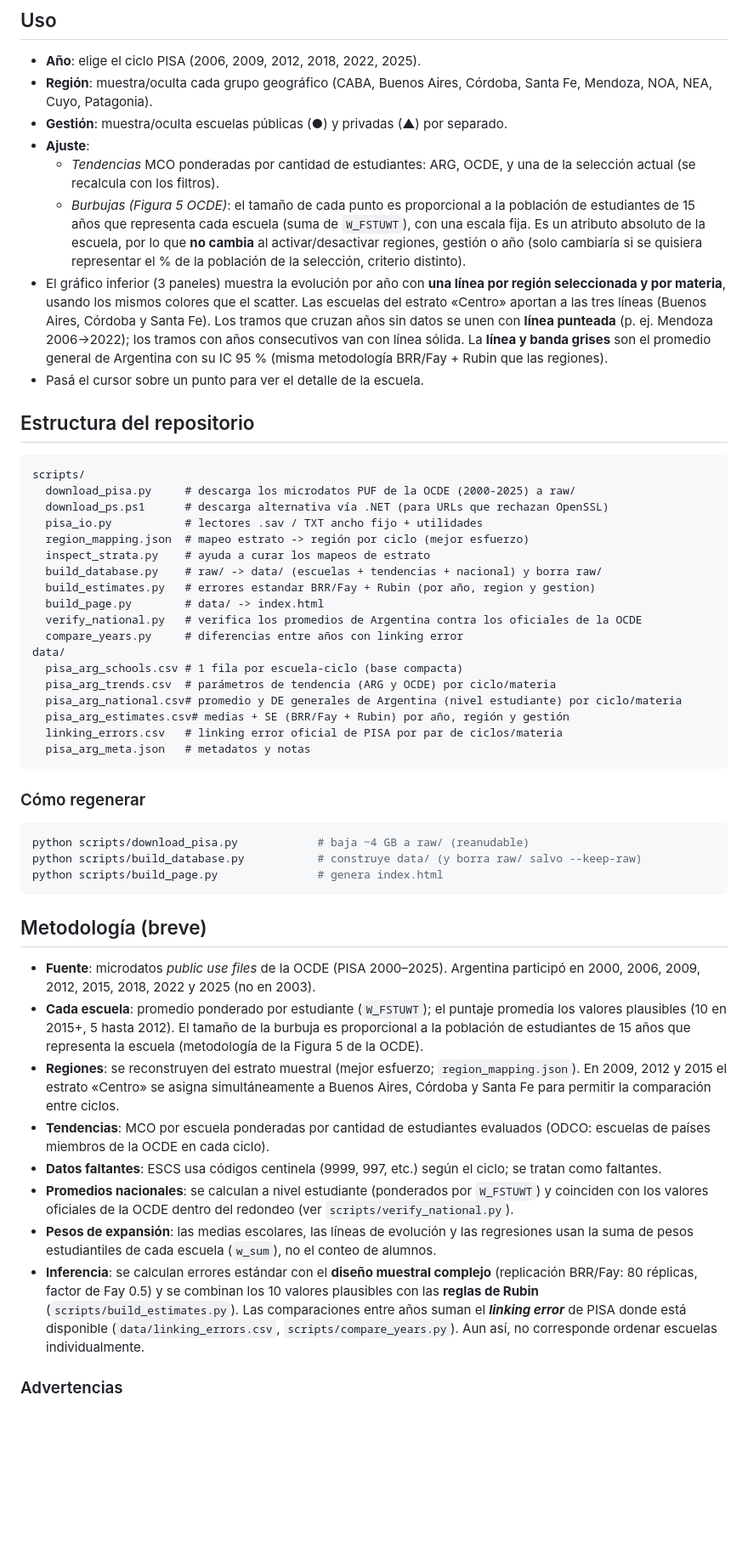
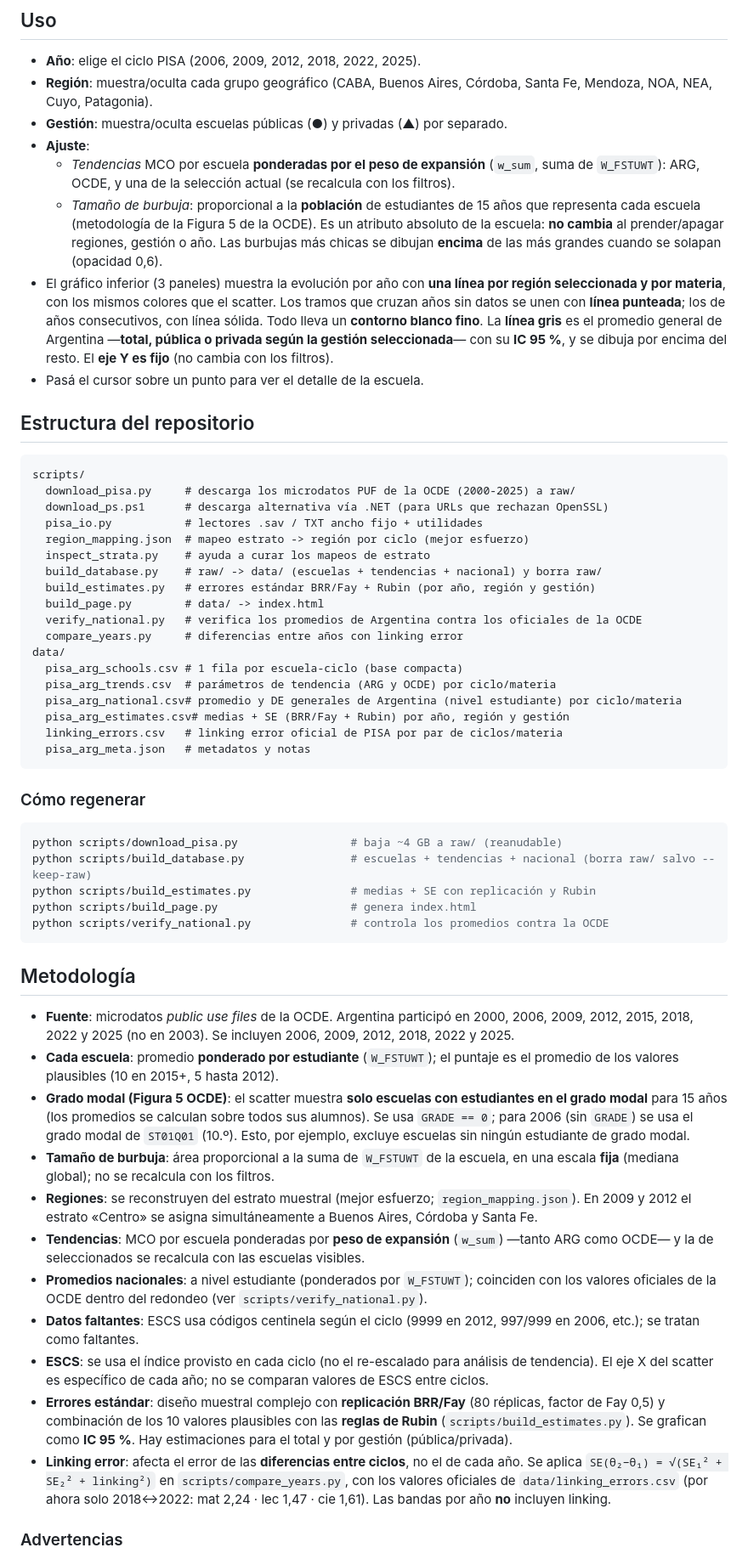
Before and after one commit to rquiroga7/PISA_2025_ARG, a Markdown page: README.md, the part around one of its changes. Shown at 85% size. Rendered like a GitHub page; blank space fills up the shorter version.

Commit message:
actualizo README

````diff
--- a/README.md
+++ b/README.md
@@ -15,9 +15,9 @@ gráfico de evolución por año.
 - **Región**: muestra/oculta cada grupo geográfico (CABA, Buenos Aires, Córdoba, Santa Fe, Mendoza, NOA, NEA, Cuyo, Patagonia).
 - **Gestión**: muestra/oculta escuelas públicas (●) y privadas (▲) por separado.
 - **Ajuste**:
-  - *Tendencias* MCO ponderadas por cantidad de estudiantes: ARG, OCDE, y una de la selección actual (se recalcula con los filtros).
-  - *Burbujas (Figura 5 OCDE)*: el tamaño de cada punto es proporcional a la población de estudiantes de 15 años que representa cada escuela (suma de `W_FSTUWT`), con una escala fija. Es un atributo absoluto de la escuela, por lo que **no cambia** al activar/desactivar regiones, gestión o año (solo cambiaría si se quisiera representar el % de la población de la selección, criterio distinto).
-- El gráfico inferior (3 paneles) muestra la evolución por año con **una línea por región seleccionada y por materia**, usando los mismos colores que el scatter. Las escuelas del estrato «Centro» aportan a las tres líneas (Buenos Aires, Córdoba y Santa Fe). Los tramos que cruzan años sin datos se unen con **línea punteada** (p. ej. Mendoza 2006→2022); los tramos con años consecutivos van con línea sólida. La **línea y banda grises** son el promedio general de Argentina con su IC 95 % (misma metodología BRR/Fay + Rubin que las regiones).
+  - *Tendencias* MCO por escuela **ponderadas por el peso de expansión** (`w_sum`, suma de `W_FSTUWT`): ARG, OCDE, y una de la selección actual (se recalcula con los filtros).
+  - *Tamaño de burbuja*: proporcional a la **población** de estudiantes de 15 años que representa cada escuela (metodología de la Figura 5 de la OCDE). Es un atributo absoluto de la escuela: **no cambia** al prender/apagar regiones, gestión o año. Las burbujas más chicas se dibujan **encima** de las más grandes cuando se solapan (opacidad 0,6).
+- El gráfico inferior (3 paneles) muestra la evolución por año con **una línea por región seleccionada y por materia**, con los mismos colores que el scatter. Los tramos que cruzan años sin datos se unen con **línea punteada**; los de años consecutivos, con línea sólida. Todo lleva un **contorno blanco fino**. La **línea gris** es el promedio general de Argentina —**total, pública o privada según la gestión seleccionada**— con su **IC 95 %**, y se dibuja por encima del resto. El **eje Y es fijo** (no cambia con los filtros).
 - Pasá el cursor sobre un punto para ver el detalle de la escuela.
 
 ## Estructura del repositorio
@@ -30,7 +30,7 @@ scripts/
   region_mapping.json  # mapeo estrato -> región por ciclo (mejor esfuerzo)
   inspect_strata.py    # ayuda a curar los mapeos de estrato
   build_database.py    # raw/ -> data/ (escuelas + tendencias + nacional) y borra raw/
-  build_estimates.py   # errores estandar BRR/Fay + Rubin (por año, region y gestion)
+  build_estimates.py   # errores estándar BRR/Fay + Rubin (por año, región y gestión)
   build_page.py        # data/ -> index.html
   verify_national.py   # verifica los promedios de Argentina contra los oficiales de la OCDE
   compare_years.py     # diferencias entre años con linking error
@@ -46,21 +46,26 @@ data/
 ### Cómo regenerar
 
 ```bash
-python scripts/download_pisa.py            # baja ~4 GB a raw/ (reanudable)
-python scripts/build_database.py           # construye data/ (y borra raw/ salvo --keep-raw)
-python scripts/build_page.py               # genera index.html
+python scripts/download_pisa.py                 # baja ~4 GB a raw/ (reanudable)
+python scripts/build_database.py                # escuelas + tendencias + nacional (borra raw/ salvo --keep-raw)
+python scripts/build_estimates.py               # medias + SE con replicación y Rubin
+python scripts/build_page.py                    # genera index.html
+python scripts/verify_national.py               # controla los promedios contra la OCDE
 ```
 
-## Metodología (breve)
+## Metodología
 
-- **Fuente**: microdatos *public use files* de la OCDE (PISA 2000–2025). Argentina participó en 2000, 2006, 2009, 2012, 2015, 2018, 2022 y 2025 (no en 2003).
-- **Cada escuela**: promedio ponderado por estudiante (`W_FSTUWT`); el puntaje promedia los valores plausibles (10 en 2015+, 5 hasta 2012). El tamaño de la burbuja es proporcional a la población de estudiantes de 15 años que representa la escuela (metodología de la Figura 5 de la OCDE).
-- **Regiones**: se reconstruyen del estrato muestral (mejor esfuerzo; `region_mapping.json`). En 2009, 2012 y 2015 el estrato «Centro» se asigna simultáneamente a Buenos Aires, Córdoba y Santa Fe para permitir la comparación entre ciclos.
-- **Tendencias**: MCO por escuela ponderadas por cantidad de estudiantes evaluados (ODCO: escuelas de países miembros de la OCDE en cada ciclo).
-- **Datos faltantes**: ESCS usa códigos centinela (9999, 997, etc.) según el ciclo; se tratan como faltantes.
-- **Promedios nacionales**: se calculan a nivel estudiante (ponderados por `W_FSTUWT`) y coinciden con los valores oficiales de la OCDE dentro del redondeo (ver `scripts/verify_national.py`).
-- **Pesos de expansión**: las medias escolares, las líneas de evolución y las regresiones usan la suma de pesos estudiantiles de cada escuela (`w_sum`), no el conteo de alumnos.
-- **Inferencia**: se calculan errores estándar con el **diseño muestral complejo** (replicación BRR/Fay: 80 réplicas, factor de Fay 0.5) y se combinan los 10 valores plausibles con las **reglas de Rubin** (`scripts/build_estimates.py`). Las comparaciones entre años suman el ***linking error*** de PISA donde está disponible (`data/linking_errors.csv`, `scripts/compare_years.py`). Aun así, no corresponde ordenar escuelas individualmente.
+- **Fuente**: microdatos *public use files* de la OCDE. Argentina participó en 2000, 2006, 2009, 2012, 2015, 2018, 2022 y 2025 (no en 2003). Se incluyen 2006, 2009, 2012, 2018, 2022 y 2025.
+- **Cada escuela**: promedio **ponderado por estudiante** (`W_FSTUWT`); el puntaje es el promedio de los valores plausibles (10 en 2015+, 5 hasta 2012).
+- **Grado modal (Figura 5 OCDE)**: el scatter muestra **solo escuelas con estudiantes en el grado modal** para 15 años (los promedios se calculan sobre todos sus alumnos). Se usa `GRADE == 0`; para 2006 (sin `GRADE`) se usa el grado modal de `ST01Q01` (10.º). Esto, por ejemplo, excluye escuelas sin ningún estudiante de grado modal.
+- **Tamaño de burbuja**: área proporcional a la suma de `W_FSTUWT` de la escuela, en una escala **fija** (mediana global); no se recalcula con los filtros.
+- **Regiones**: se reconstruyen del estrato muestral (mejor esfuerzo; `region_mapping.json`). En 2009 y 2012 el estrato «Centro» se asigna simultáneamente a Buenos Aires, Córdoba y Santa Fe.
+- **Tendencias**: MCO por escuela ponderadas por **peso de expansión** (`w_sum`) —tanto ARG como OCDE— y la de seleccionados se recalcula con las escuelas visibles.
+- **Promedios nacionales**: a nivel estudiante (ponderados por `W_FSTUWT`); coinciden con los valores oficiales de la OCDE dentro del redondeo (ver `scripts/verify_national.py`).
+- **Datos faltantes**: ESCS usa códigos centinela según el ciclo (9999 en 2012, 997/999 en 2006, etc.); se tratan como faltantes.
+- **ESCS**: se usa el índice provisto en cada ciclo (no el re-escalado para análisis de tendencia). El eje X del scatter es específico de cada año; no se comparan valores de ESCS entre ciclos.
+- **Errores estándar**: diseño muestral complejo con **replicación BRR/Fay** (80 réplicas, factor de Fay 0,5) y combinación de los 10 valores plausibles con las **reglas de Rubin** (`scripts/build_estimates.py`). Se grafican como **IC 95 %**. Hay estimaciones para el total y por gestión (pública/privada).
+- **Linking error**: afecta el error de las **diferencias entre ciclos**, no el de cada año. Se aplica `SE(θ₂−θ₁) = √(SE₁² + SE₂² + linking²)` en `scripts/compare_years.py`, con los valores oficiales de `data/linking_errors.csv` (por ahora solo 2018↔2022: mat 2,24 · lec 1,47 · cie 1,61). Las bandas por año **no** incluyen linking.
 
 ### Advertencias
 
````
Also changed, not shown: other parts of README.md (+5 -5 lines).
